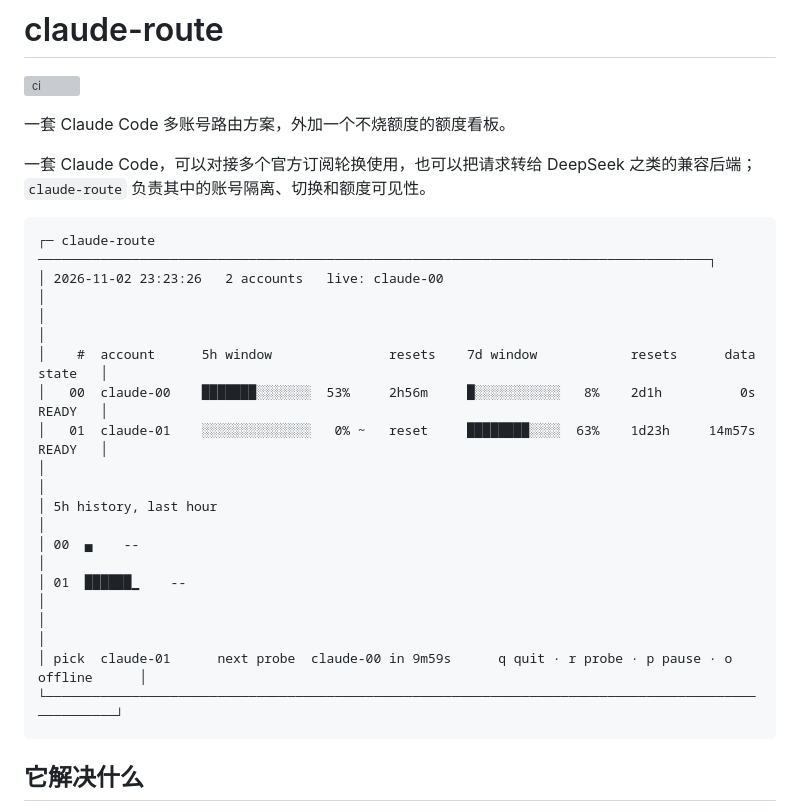
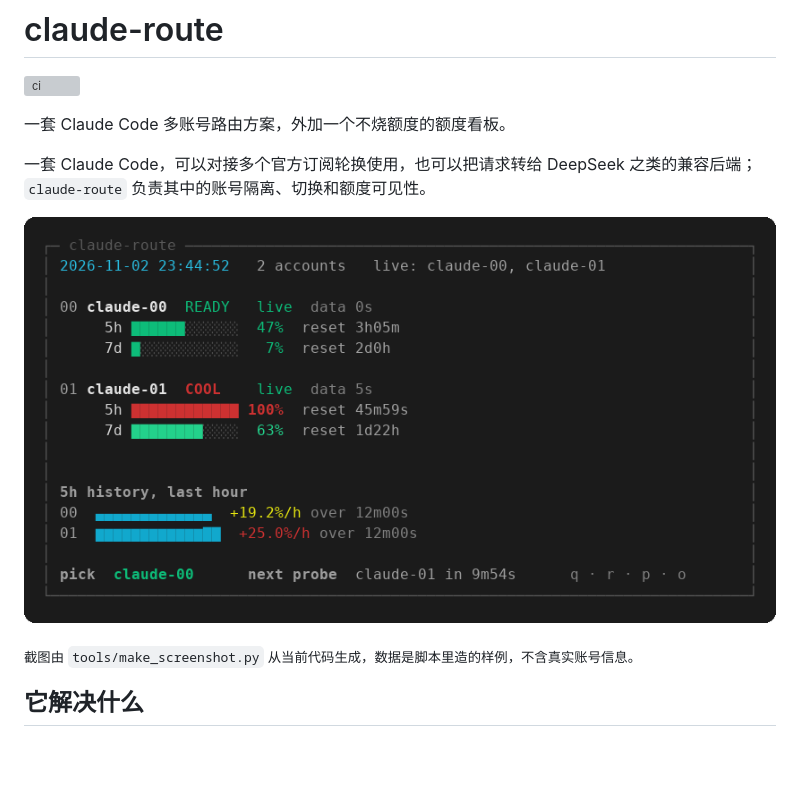
Before and after one commit to Valdemar-Yu/claude-route, a Markdown page: README.md, the part around the change. Rendered like a GitHub page; pictures changed too: docs/assets/dashboard.png (added); blank space fills up the shorter version; grey boxes are pictures that could not be loaded.

Commit message:
docs: replace the ASCII sketch with a generated screenshot

````diff
--- a/README.md
+++ b/README.md
@@ -6,21 +6,9 @@
 
 一套 Claude Code，可以对接多个官方订阅轮换使用，也可以把请求转给 DeepSeek 之类的兼容后端；`claude-route` 负责其中的账号隔离、切换和额度可见性。
 
-```
-┌─ claude-route ──────────────────────────────────────────────────────────────────────────────────────┐
-│ 2026-11-02 23:23:26   2 accounts   live: claude-00                                                  │
-│                                                                                                     │
-│    #  account      5h window               resets    7d window            resets      data  state   │
-│   00  claude-00    ███████░░░░░░░  53%     2h56m     █░░░░░░░░░░░   8%    2d1h          0s  READY   │
-│   01  claude-01    ░░░░░░░░░░░░░░   0% ~   reset     ████████░░░░  63%    1d23h     14m57s  READY   │
-│                                                                                                     │
-│ 5h history, last hour                                                                               │
-│ 00  ▄    --                                                                                         │
-│ 01  ██████▁    --                                                                                   │
-│                                                                                                     │
-│ pick  claude-01      next probe  claude-00 in 9m59s      q quit · r probe · p pause · o offline      │
-└─────────────────────────────────────────────────────────────────────────────────────────────────────┘
-```
+![claude-route dashboard](docs/assets/dashboard.png)
+
+<sub>截图由 `tools/make_screenshot.py` 从当前代码生成，数据是脚本里造的样例，不含真实账号信息。</sub>
 
 ## 它解决什么
 
````
Also changed, not shown: 2 other files.
